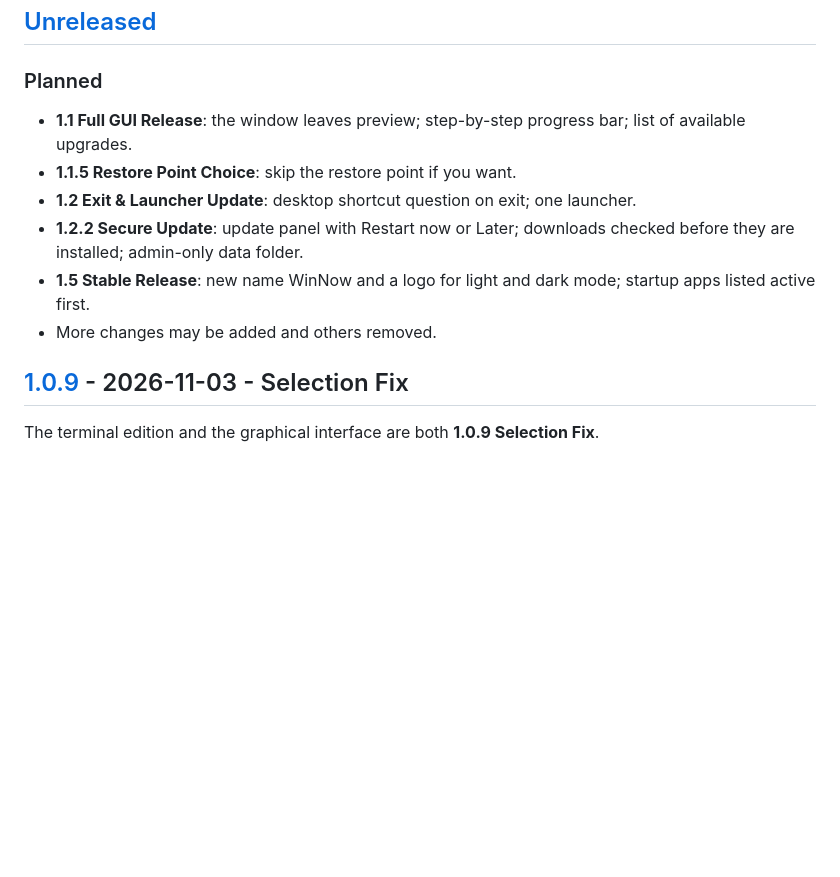
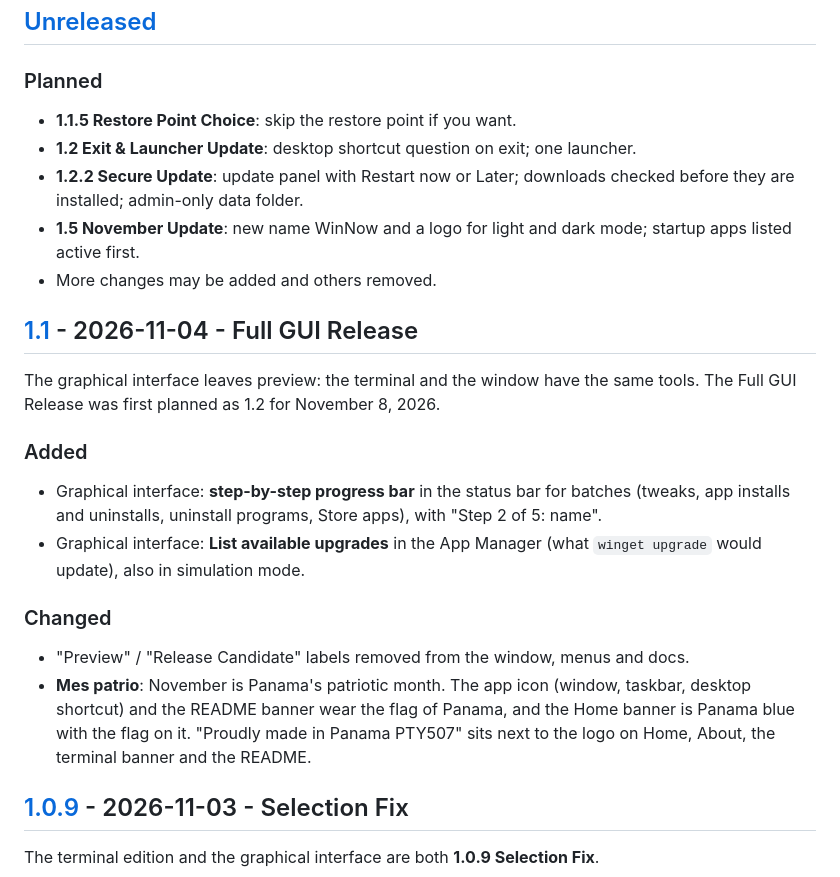
Before and after one commit to eperez98/WinNow, a Markdown page: CHANGELOG.md, the part around one of its changes. GitHub-like rendering; blank space fills up the shorter version.

```diff
--- a/CHANGELOG.md
+++ b/CHANGELOG.md
@@ -6,12 +6,28 @@ All notable changes to Winnow are listed here. The format follows
 ## [Unreleased]
 
 ### Planned
-- **1.1 Full GUI Release**: the window leaves preview; step-by-step progress bar; list of available upgrades.
 - **1.1.5 Restore Point Choice**: skip the restore point if you want.
 - **1.2 Exit & Launcher Update**: desktop shortcut question on exit; one launcher.
 - **1.2.2 Secure Update**: update panel with Restart now or Later; downloads checked before they are installed; admin-only data folder.
-- **1.5 Stable Release**: new name WinNow and a logo for light and dark mode; startup apps listed active first.
+- **1.5 November Update**: new name WinNow and a logo for light and dark mode; startup apps listed active first.
 - More changes may be added and others removed.
+
+## [1.1] - 2026-11-04 - Full GUI Release
+
+The graphical interface leaves preview: the terminal and the window have the same tools. The Full GUI Release was
+first planned as 1.2 for November 8, 2026.
+
+### Added
+- Graphical interface: **step-by-step progress bar** in the status bar for batches (tweaks, app installs and
+  uninstalls, uninstall programs, Store apps), with "Step 2 of 5: name".
+- Graphical interface: **List available upgrades** in the App Manager (what `winget upgrade` would update), also in
+  simulation mode.
+
+### Changed
+- "Preview" / "Release Candidate" labels removed from the window, menus and docs.
+- **Mes patrio**: November is Panama's patriotic month. The app icon (window, taskbar, desktop shortcut) and the
+  README banner wear the flag of Panama, and the Home banner is Panama blue with the flag on it. "Proudly made in
+  Panama PTY507" sits next to the logo on Home, About, the terminal banner and the README.
 
 ## [1.0.9] - 2026-11-03 - Selection Fix
 
```
Also changed, not shown: other parts of CHANGELOG.md (+2 -1 lines), README.md (+25 -9 lines), LOGO/Winnow_128.png, LOGO/Winnow_512.png, LOGO/Winnow_logo.png, 7 other files.
